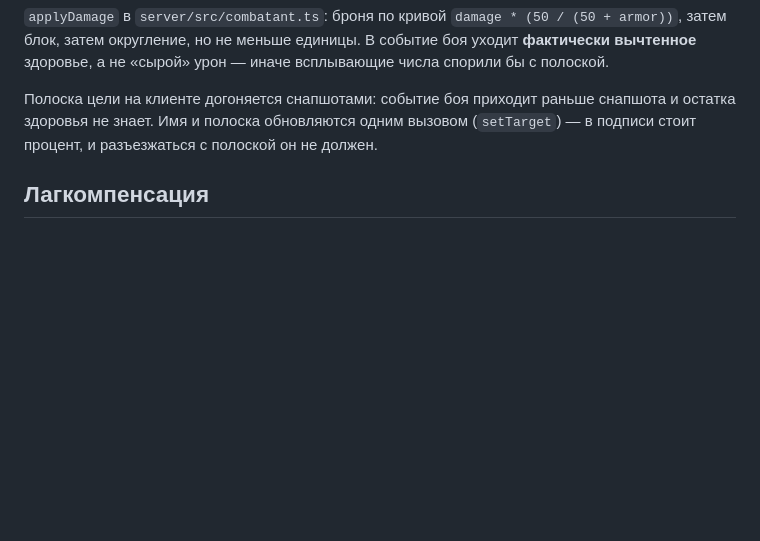
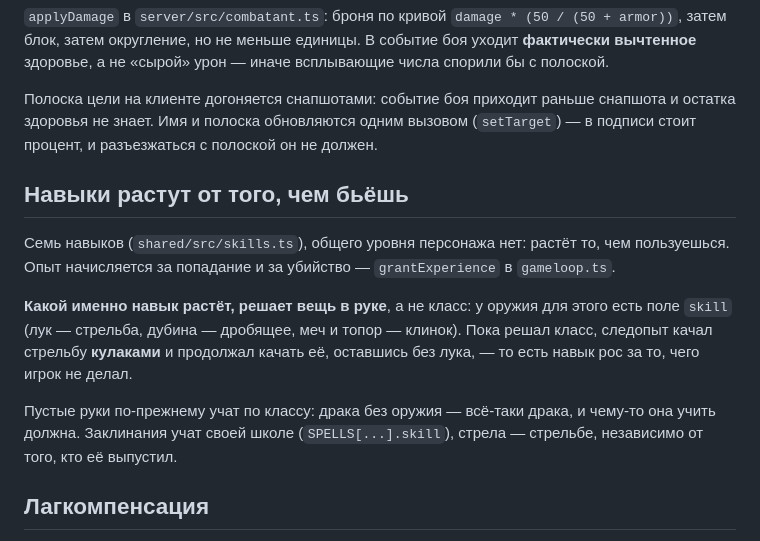
Before and after one commit to Wprotvbanke/grimhold, a Markdown page: docs/combat.md, the part around the change. Rendered like a GitHub page; blank space fills up the shorter version.

```diff
--- a/docs/combat.md
+++ b/docs/combat.md
@@ -202,6 +202,21 @@ Shift. Правило заведено не ради красоты — оно
 снапшота и остатка здоровья не знает. Имя и полоска обновляются одним вызовом
 (`setTarget`) — в подписи стоит процент, и разъезжаться с полоской он не должен.
 
+## Навыки растут от того, чем бьёшь
+
+Семь навыков (`shared/src/skills.ts`), общего уровня персонажа нет: растёт то,
+чем пользуешься. Опыт начисляется за попадание и за убийство —
+`grantExperience` в `gameloop.ts`.
+
+**Какой именно навык растёт, решает вещь в руке**, а не класс: у оружия для
+этого есть поле `skill` (лук — стрельба, дубина — дробящее, меч и топор —
+клинок). Пока решал класс, следопыт качал стрельбу **кулаками** и продолжал
+качать её, оставшись без лука, — то есть навык рос за то, чего игрок не делал.
+
+Пустые руки по-прежнему учат по классу: драка без оружия — всё-таки драка,
+и чему-то она учить должна. Заклинания учат своей школе (`SPELLS[...].skill`),
+стрела — стрельбе, независимо от того, кто её выпустил.
+
 ## Лагкомпенсация
 
 Игрок бьёт по тому, что видит, а видит он прошлое: пакет шёл до него полпинга,
```
Also changed, not shown: CLAUDE.md (+1 -1 lines), docs/loot.md (+2 -5 lines).
